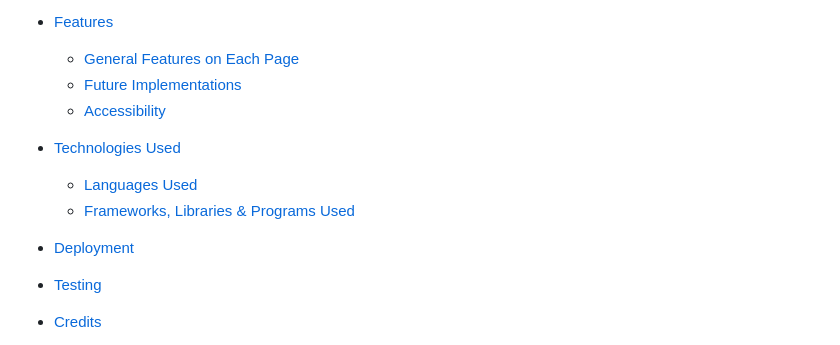
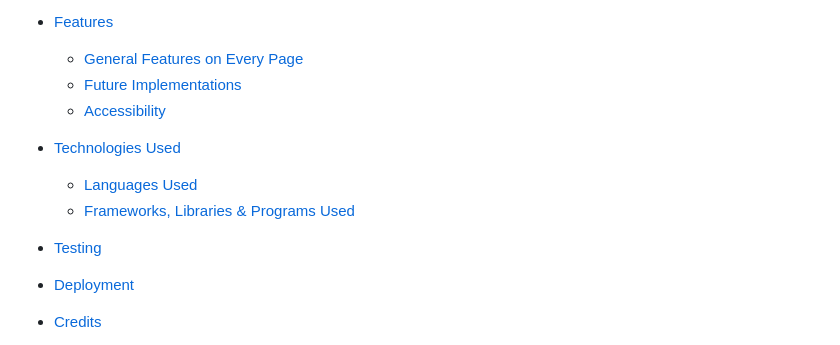
Before and after one commit to ojalaw/INTOL-MP1, a Markdown page: README.md, the part around the change. Drawn GitHub-style.

Commit message:
Minor update to README.md file
Correcting typo and fixing formatting issues in README.md file.

```diff
--- a/README.md
+++ b/README.md
@@ -24,7 +24,7 @@ Link to live site: https://ojalaw.github.io/INTOL-MP1/
   * [Future Updates](#future-updates)
 
 * [Features](#features)
-  * [General Features on Each Page](#general-features-on-each-page)
+  * [General Features on Every Page](#general-features-on-every-page)
   * [Future Implementations](#future-implementations)
   * [Accessibility](#accessibility)
 
@@ -32,9 +32,9 @@ Link to live site: https://ojalaw.github.io/INTOL-MP1/
   * [Languages Used](#languages-used)
   * [Frameworks, Libraries & Programs Used](#frameworks-libraries--programs-used)
 
+* [Testing](#testing)
+
 * [Deployment](#deployment)
-
-* [Testing](#testing)
 
 * [Credits](#credits)
   * [Code Used](#code-used)
```
Also changed, not shown: TESTING.md (+3 -3 lines).
